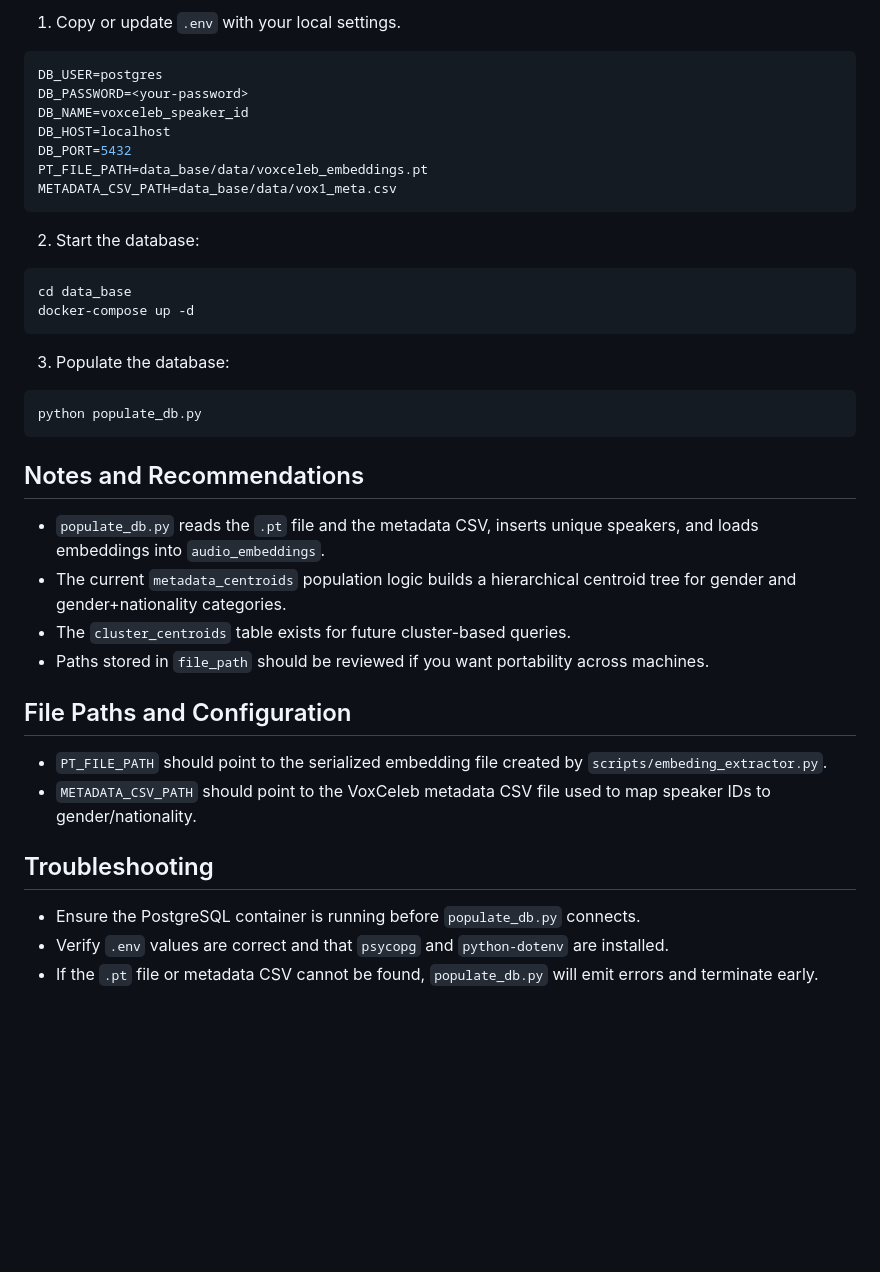
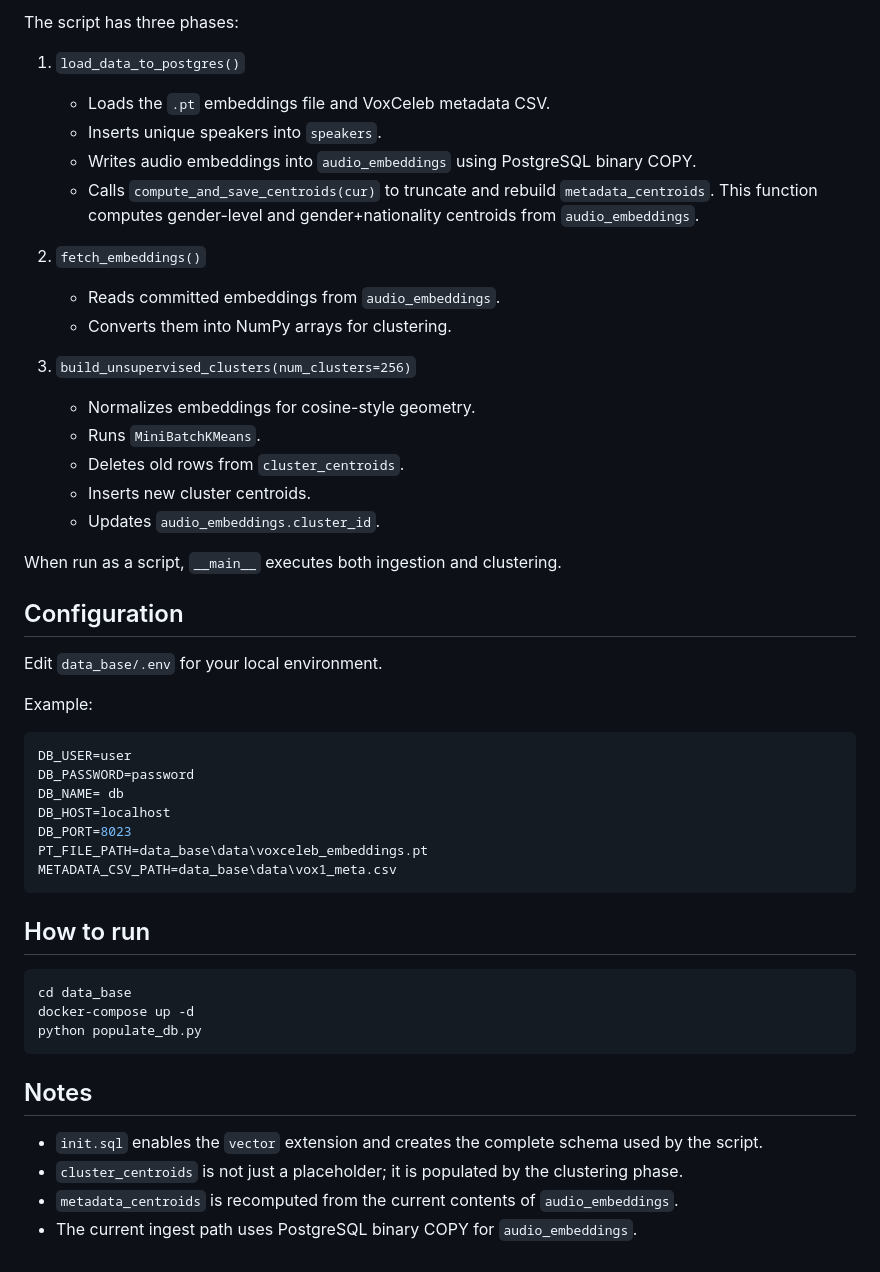
Before and after one commit to g-nazos/speech-id, a Markdown page: data_base/README.md, the part around one of its changes. Rendered like a GitHub page; blank space fills up the shorter version.

````diff
--- a/data_base/README.md
+++ b/data_base/README.md
@@ -62,43 +68,55 @@ Notes:
 
-1. Copy or update `.env` with your local settings.
+The script has three phases:
+
+1. `load_data_to_postgres()`
+   - Loads the `.pt` embeddings file and VoxCeleb metadata CSV.
+   - Inserts unique speakers into `speakers`.
+   - Writes audio embeddings into `audio_embeddings` using PostgreSQL binary COPY.
+   - Calls `compute_and_save_centroids(cur)` to truncate and rebuild `metadata_centroids`.
+     This function computes gender-level and gender+nationality centroids from `audio_embeddings`.
+
+2. `fetch_embeddings()`
+   - Reads committed embeddings from `audio_embeddings`.
+   - Converts them into NumPy arrays for clustering.
+
+3. `build_unsupervised_clusters(num_clusters=256)`
+   - Normalizes embeddings for cosine-style geometry.
+   - Runs `MiniBatchKMeans`.
+   - Deletes old rows from `cluster_centroids`.
+   - Inserts new cluster centroids.
+   - Updates `audio_embeddings.cluster_id`.
+
+When run as a script, `__main__` executes both ingestion and clustering.
+
+## Configuration
+
+Edit `data_base/.env` for your local environment.
+
+Example:
 
 ```ini
-DB_USER=postgres
-DB_PASSWORD=<your-password>
-DB_NAME=voxceleb_speaker_id
+DB_USER=user
+DB_PASSWORD=password
+DB_NAME= db
 DB_HOST=localhost
-DB_PORT=5432
-PT_FILE_PATH=data_base/data/voxceleb_embeddings.pt
-METADATA_CSV_PATH=data_base/data/vox1_meta.csv
+DB_PORT=8023
+PT_FILE_PATH=data_base\data\voxceleb_embeddings.pt
+METADATA_CSV_PATH=data_base\data\vox1_meta.csv
 ```
 
-2. Start the database:
+
+
+## How to run
 
 ```bash
 cd data_base
 docker-compose up -d
-```
-
-3. Populate the database:
-
-```bash
 python populate_db.py
 ```
 
-## Notes and Recommendations
+## Notes
 
-- `populate_db.py` reads the `.pt` file and the metadata CSV, inserts unique speakers, and loads embeddings into `audio_embeddings`.
-- The current `metadata_centroids` population logic builds a hierarchical centroid tree for gender and gender+nationality categories.
-- The `cluster_centroids` table exists for future cluster-based queries.
-- Paths stored in `file_path` should be reviewed if you want portability across machines.
-
-## File Paths and Configuration
-
-- `PT_FILE_PATH` should point to the serialized embedding file created by `scripts/embeding_extractor.py`.
-- `METADATA_CSV_PATH` should point to the VoxCeleb metadata CSV file used to map speaker IDs to gender/nationality.
-
-## Troubleshooting
-
-- Ensure the PostgreSQL container is running before `populate_db.py` connects.
-- Verify `.env` values are correct and that `psycopg` and `python-dotenv` are installed.
-- If the `.pt` file or metadata CSV cannot be found, `populate_db.py` will emit errors and terminate early.
+- `init.sql` enables the `vector` extension and creates the complete schema used by the script.
+- `cluster_centroids` is not just a placeholder; it is populated by the clustering phase.
+- `metadata_centroids` is recomputed from the current contents of `audio_embeddings`.
+- The current ingest path uses PostgreSQL binary COPY for `audio_embeddings`.
````
Also changed, not shown: other parts of data_base/README.md (+40 -34 lines).
